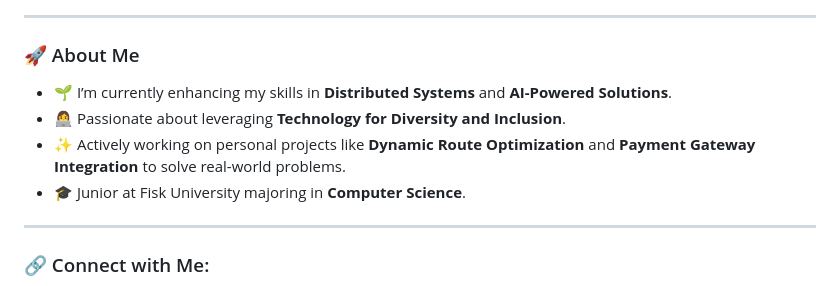
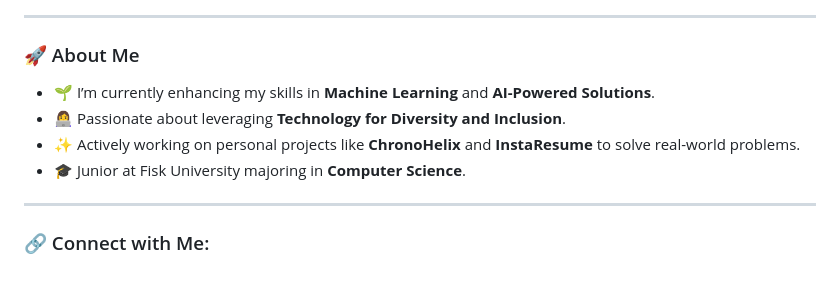
Before and after one commit to aastikab/aastikab, a Markdown page: README.md, the part around the change. GitHub-like rendering.

```diff
--- a/README.md
+++ b/README.md
@@ -4,9 +4,9 @@
 ---
 
 ### 🚀 About Me
-- 🌱 I’m currently enhancing my skills in **Distributed Systems** and **AI-Powered Solutions**.
+- 🌱 I’m currently enhancing my skills in **Machine Learning** and **AI-Powered Solutions**.
 - 👩‍💻 Passionate about leveraging **Technology for Diversity and Inclusion**.
-- ✨ Actively working on personal projects like **Dynamic Route Optimization** and **Payment Gateway Integration** to solve real-world problems.
+- ✨ Actively working on personal projects like **ChronoHelix** and **InstaResume** to solve real-world problems.
 - 🎓 Junior at Fisk University majoring in **Computer Science**.
 
 ---
```
